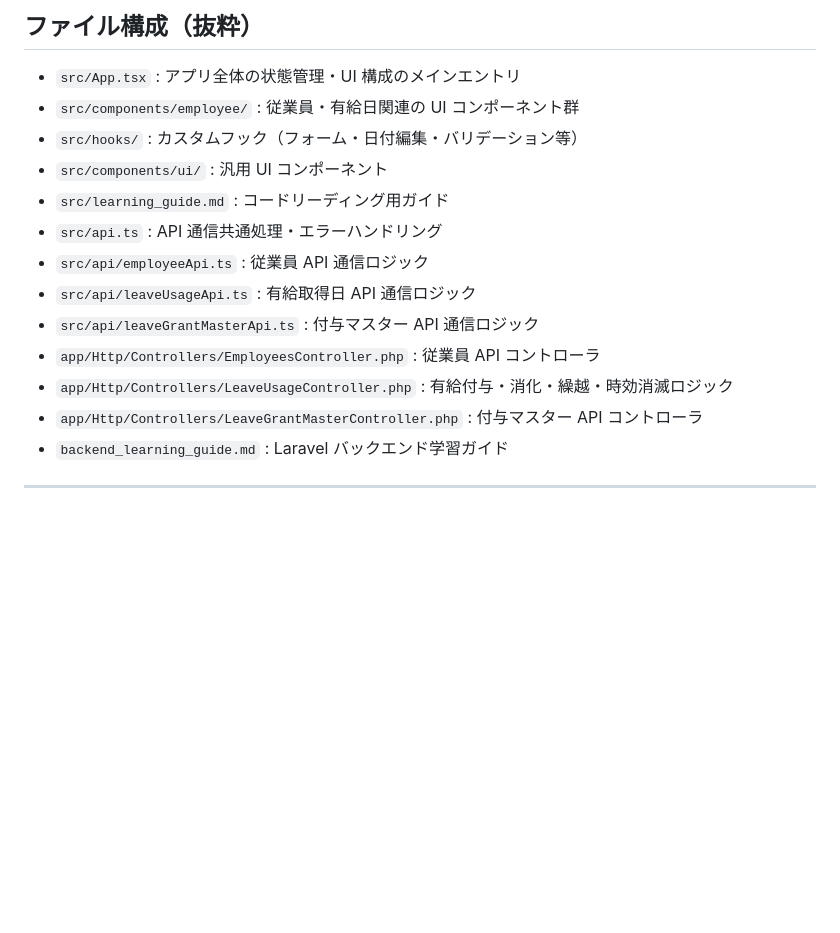
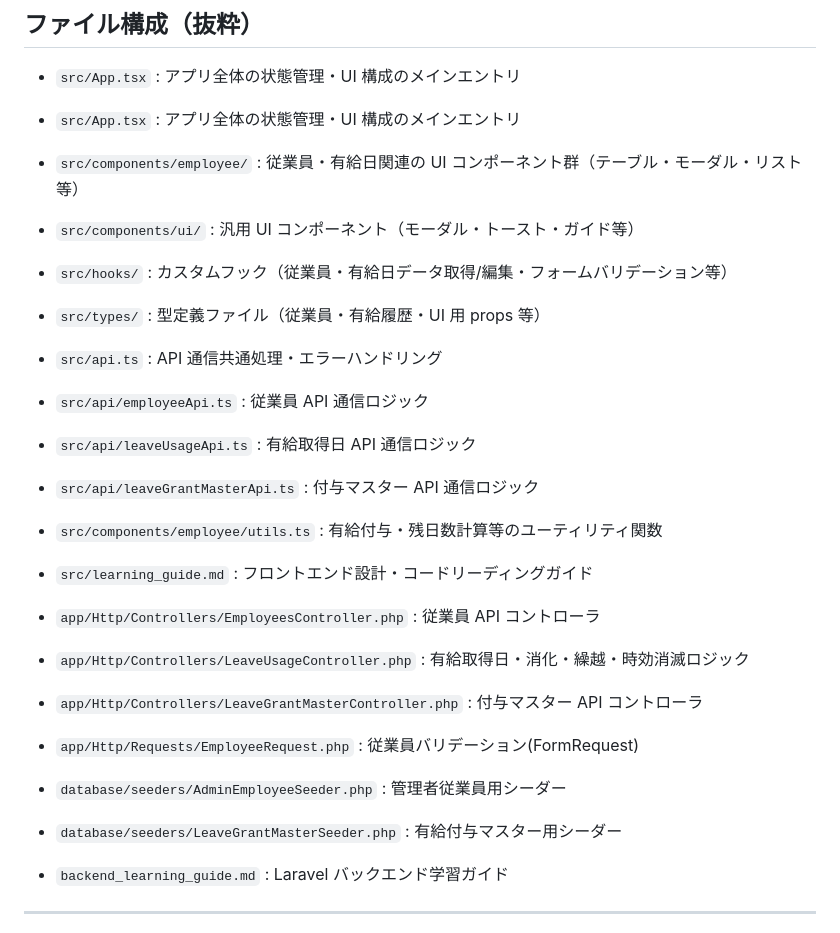
Before and after one commit to smurak1201/paid-leave-manager, a Markdown page: README.md, the part around the change. Rendered like a GitHub page; blank space fills up the shorter version.

Commit message:
README.md と学習ガイドのファイル構成を更新し、コンポーネントやフックの役割を明確化

```diff
--- a/README.md
+++ b/README.md
@@ -65,17 +65,24 @@
 ## ファイル構成（抜粋）
 
 - `src/App.tsx` : アプリ全体の状態管理・UI 構成のメインエントリ
-- `src/components/employee/` : 従業員・有給日関連の UI コンポーネント群
-- `src/hooks/` : カスタムフック（フォーム・日付編集・バリデーション等）
-- `src/components/ui/` : 汎用 UI コンポーネント
-- `src/learning_guide.md` : コードリーディング用ガイド
+
+- `src/App.tsx` : アプリ全体の状態管理・UI 構成のメインエントリ
+- `src/components/employee/` : 従業員・有給日関連の UI コンポーネント群（テーブル・モーダル・リスト等）
+- `src/components/ui/` : 汎用 UI コンポーネント（モーダル・トースト・ガイド等）
+- `src/hooks/` : カスタムフック（従業員・有給日データ取得/編集・フォームバリデーション等）
+- `src/types/` : 型定義ファイル（従業員・有給履歴・UI 用 props 等）
 - `src/api.ts` : API 通信共通処理・エラーハンドリング
 - `src/api/employeeApi.ts` : 従業員 API 通信ロジック
 - `src/api/leaveUsageApi.ts` : 有給取得日 API 通信ロジック
 - `src/api/leaveGrantMasterApi.ts` : 付与マスター API 通信ロジック
+- `src/components/employee/utils.ts` : 有給付与・残日数計算等のユーティリティ関数
+- `src/learning_guide.md` : フロントエンド設計・コードリーディングガイド
 - `app/Http/Controllers/EmployeesController.php` : 従業員 API コントローラ
-- `app/Http/Controllers/LeaveUsageController.php` : 有給付与・消化・繰越・時効消滅ロジック
+- `app/Http/Controllers/LeaveUsageController.php` : 有給取得日・消化・繰越・時効消滅ロジック
 - `app/Http/Controllers/LeaveGrantMasterController.php` : 付与マスター API コントローラ
+- `app/Http/Requests/EmployeeRequest.php` : 従業員バリデーション(FormRequest)
+- `database/seeders/AdminEmployeeSeeder.php` : 管理者従業員用シーダー
+- `database/seeders/LeaveGrantMasterSeeder.php` : 有給付与マスター用シーダー
 - `backend_learning_guide.md` : Laravel バックエンド学習ガイド
 
 ---
```
Also changed, not shown: src/learning_guide.md (+5 -6 lines).
